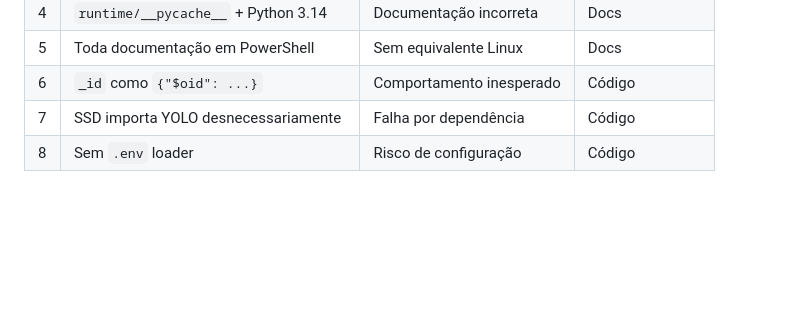
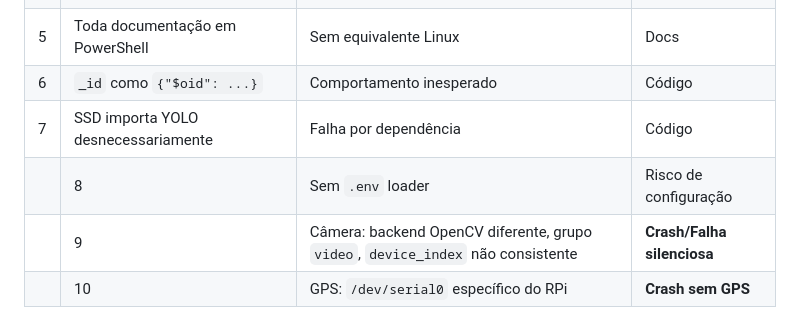
Before and after one commit to Vy0618/aquamonitor, a Markdown page: RaspberryPi/INCONSISTENCIAS_LINUX.md, the part around one of its changes. GitHub-like rendering; blank space fills up the shorter version.

```diff
--- a/RaspberryPi/INCONSISTENCIAS_LINUX.md
+++ b/RaspberryPi/INCONSISTENCIAS_LINUX.md
@@ -112,4 +160,6 @@ Isso significa que `monitor_residuos.py` — e portanto `import cv2`, `import nu
 | 5 | Toda documentação em PowerShell | Sem equivalente Linux | Docs |
 | 6 | `_id` como `{"$oid": ...}` | Comportamento inesperado | Código |
 | 7 | SSD importa YOLO desnecessariamente | Falha por dependência | Código |
-| 8 | Sem `.env` loader | Risco de configuração | Código |
+|| 8 | Sem `.env` loader | Risco de configuração | Código |
+|| 9 | Câmera: backend OpenCV diferente, grupo `video`, `device_index` não consistente | **Crash/Falha silenciosa** | Hardware |
+|| 10 | GPS: `/dev/serial0` específico do RPi | **Crash sem GPS** | Hardware |
```
Also changed, not shown: other parts of RaspberryPi/INCONSISTENCIAS_LINUX.md (+48 -0 lines).
